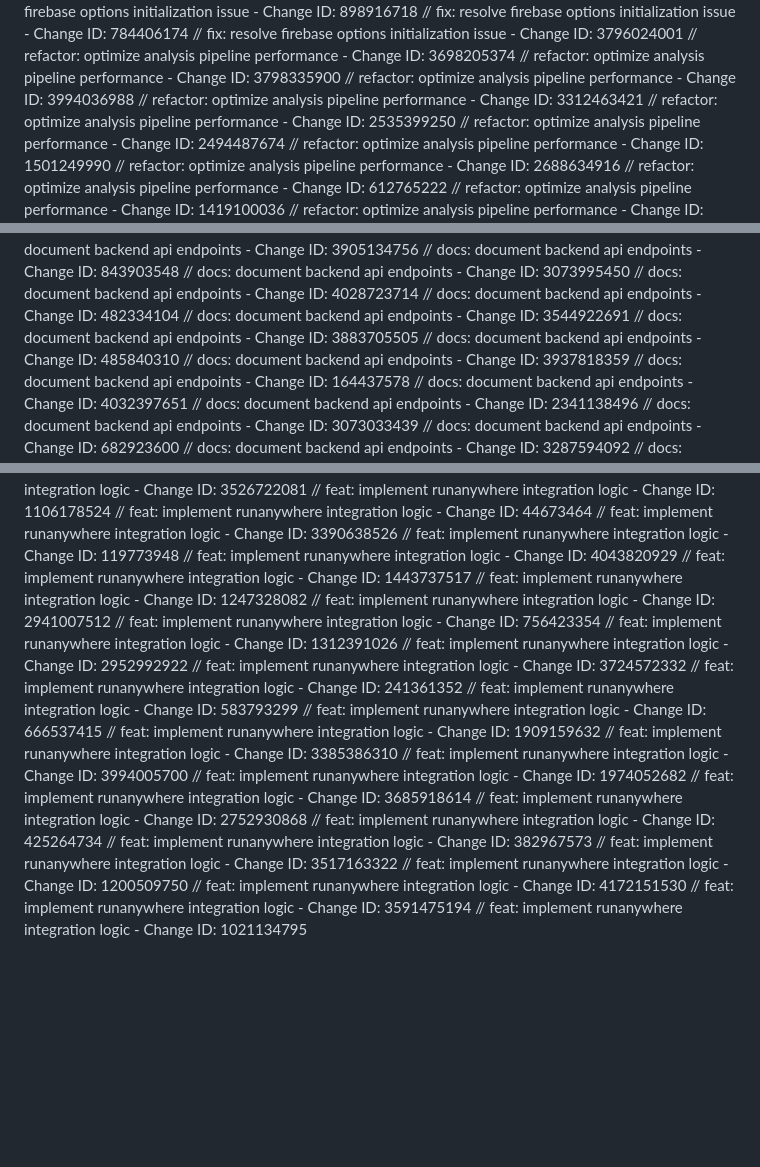
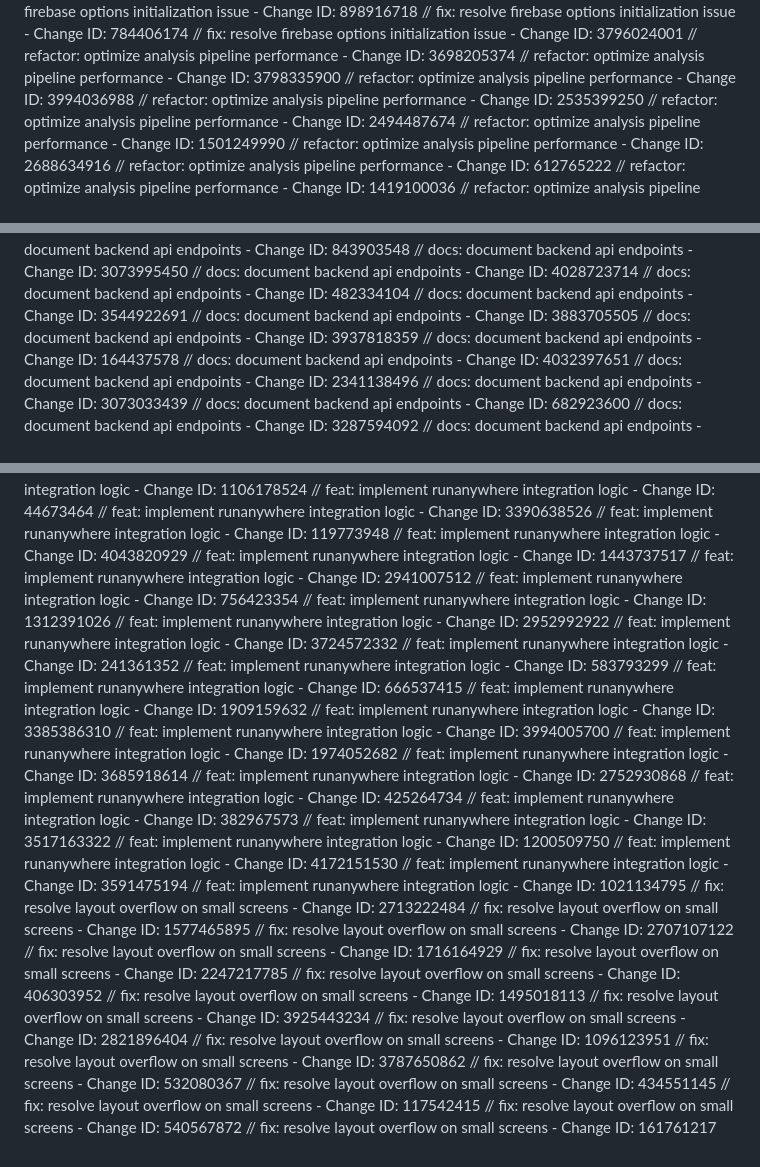
Before and after one commit to Akshith1413/hacker, a Markdown page: docs/CHANGELOG.md, 3 parts joined by grey strips. Rendered like a GitHub page; blank space fills up the shorter version.

Commit message:
fix: resolve layout overflow on small screens

```diff
--- a/docs/CHANGELOG.md
+++ b/docs/CHANGELOG.md
@@ -15,7 +15,6 @@
 // refactor: optimize analysis pipeline performance - Change ID: 3698205374
 // refactor: optimize analysis pipeline performance - Change ID: 3798335900
 // refactor: optimize analysis pipeline performance - Change ID: 3994036988
-// refactor: optimize analysis pipeline performance - Change ID: 3312463421
 // refactor: optimize analysis pipeline performance - Change ID: 2535399250
 // refactor: optimize analysis pipeline performance - Change ID: 2494487674
 // refactor: optimize analysis pipeline performance - Change ID: 1501249990
@@ -165,7 +164,6 @@
 // docs: document backend api endpoints - Change ID: 482334104
 // docs: document backend api endpoints - Change ID: 3544922691
 // docs: document backend api endpoints - Change ID: 3883705505
-// docs: document backend api endpoints - Change ID: 485840310
 // docs: document backend api endpoints - Change ID: 3937818359
 // docs: document backend api endpoints - Change ID: 164437578
 // docs: document backend api endpoints - Change ID: 4032397651
@@ -413,7 +411,6 @@
 // feat: implement runanywhere integration logic - Change ID: 119773948
 // feat: implement runanywhere integration logic - Change ID: 4043820929
 // feat: implement runanywhere integration logic - Change ID: 1443737517
-// feat: implement runanywhere integration logic - Change ID: 1247328082
 // feat: implement runanywhere integration logic - Change ID: 2941007512
 // feat: implement runanywhere integration logic - Change ID: 756423354
 // feat: implement runanywhere integration logic - Change ID: 1312391026
@@ -435,3 +432,19 @@
 // feat: implement runanywhere integration logic - Change ID: 4172151530
 // feat: implement runanywhere integration logic - Change ID: 3591475194
 // feat: implement runanywhere integration logic - Change ID: 1021134795
+// fix: resolve layout overflow on small screens - Change ID: 2713222484
+// fix: resolve layout overflow on small screens - Change ID: 1577465895
+// fix: resolve layout overflow on small screens - Change ID: 2707107122
+// fix: resolve layout overflow on small screens - Change ID: 1716164929
+// fix: resolve layout overflow on small screens - Change ID: 2247217785
+// fix: resolve layout overflow on small screens - Change ID: 406303952
+// fix: resolve layout overflow on small screens - Change ID: 1495018113
+// fix: resolve layout overflow on small screens - Change ID: 3925443234
+// fix: resolve layout overflow on small screens - Change ID: 2821896404
+// fix: resolve layout overflow on small screens - Change ID: 1096123951
+// fix: resolve layout overflow on small screens - Change ID: 3787650862
+// fix: resolve layout overflow on small screens - Change ID: 532080367
+// fix: resolve layout overflow on small screens - Change ID: 434551145
+// fix: resolve layout overflow on small screens - Change ID: 117542415
+// fix: resolve layout overflow on small screens - Change ID: 540567872
+// fix: resolve layout overflow on small screens - Change ID: 161761217
```
